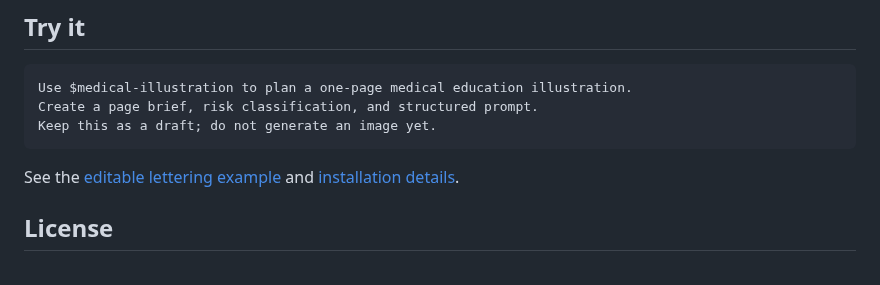
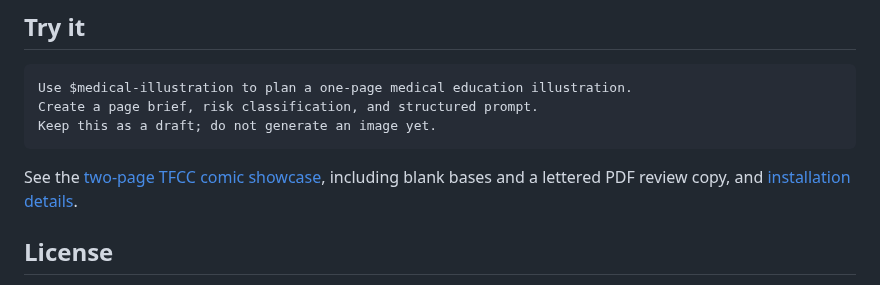
Before and after one commit to wilbert-MD-PhD/medical-illustration, a Markdown page: README.en.md, the part around the change. GitHub-like rendering.

````diff
--- a/README.en.md
+++ b/README.en.md
@@ -47,7 +47,7 @@ Create a page brief, risk classification, and structured prompt.
 Keep this as a draft; do not generate an image yet.
 ```
 
-See the [editable lettering example](plugins/medical-illustration/skills/medical-illustration/examples/editable-lettering/README.md) and [installation details](plugins/medical-illustration/skills/medical-illustration/references/dependencies-installation.md).
+See the [two-page TFCC comic showcase](docs/showcase/tfcc/README.md), including blank bases and a lettered PDF review copy, and [installation details](plugins/medical-illustration/skills/medical-illustration/references/dependencies-installation.md).
 
 ## License
 
````
Also changed, not shown: README.md (+16 -3 lines), docs/showcase/tfcc/page-1.jpg (added), docs/showcase/tfcc/page-2.jpg (added), 4 other files.
